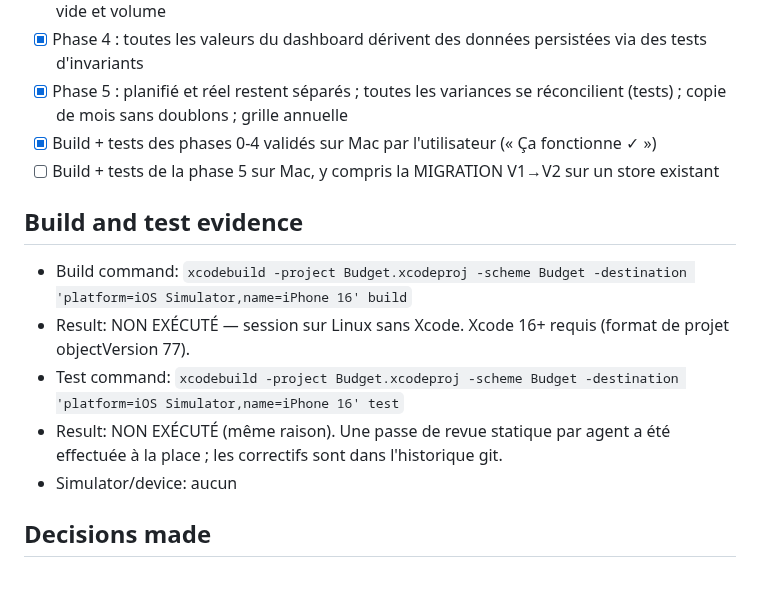
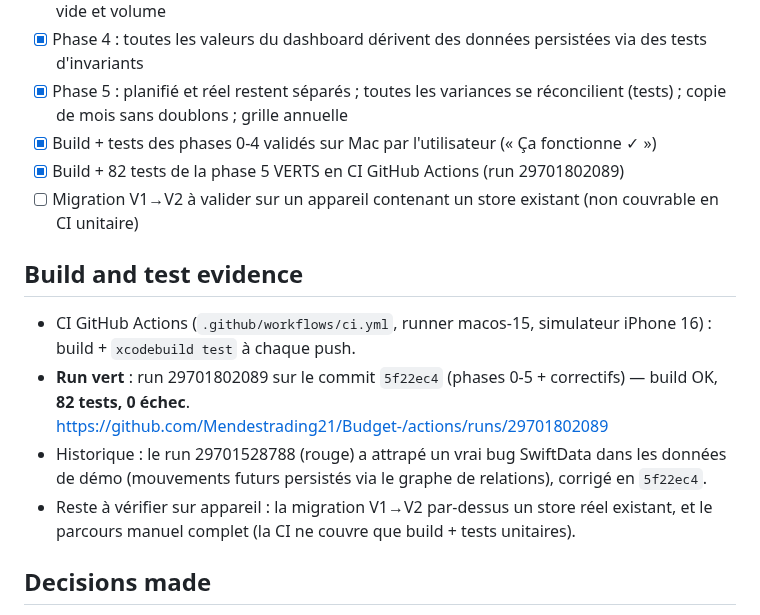
Before and after one commit to Mendestrading21/Budget-, a Markdown page: PROJECT_STATUS.md, the part around the change. Rendered like a GitHub page; blank space fills up the shorter version.

Commit message:
docs: record green CI evidence for phases 0-5 (82 tests passing)
Co-Authored-By: Claude Fable 5 <noreply@anthropic.com>
Claude-Session: https://claude.ai/code/session_012fVDCzqDKgxbUcj4mSsZYY

```diff
--- a/PROJECT_STATUS.md
+++ b/PROJECT_STATUS.md
@@ -38,15 +38,16 @@ Invocation mode: build (session Claude Code sur Linux)
 - [x] Phase 4 : toutes les valeurs du dashboard dérivent des données persistées via des tests d'invariants
 - [x] Phase 5 : planifié et réel restent séparés ; toutes les variances se réconcilient (tests) ; copie de mois sans doublons ; grille annuelle
 - [x] Build + tests des phases 0-4 validés sur Mac par l'utilisateur (« Ça fonctionne ✓ »)
-- [ ] Build + tests de la phase 5 sur Mac, y compris la MIGRATION V1→V2 sur un store existant
+- [x] Build + 82 tests de la phase 5 VERTS en CI GitHub Actions (run 29701802089)
+- [ ] Migration V1→V2 à valider sur un appareil contenant un store existant (non couvrable en CI unitaire)
 
 ## Build and test evidence
 
-- Build command: `xcodebuild -project Budget.xcodeproj -scheme Budget -destination 'platform=iOS Simulator,name=iPhone 16' build`
-- Result: NON EXÉCUTÉ — session sur Linux sans Xcode. Xcode 16+ requis (format de projet objectVersion 77).
-- Test command: `xcodebuild -project Budget.xcodeproj -scheme Budget -destination 'platform=iOS Simulator,name=iPhone 16' test`
-- Result: NON EXÉCUTÉ (même raison). Une passe de revue statique par agent a été effectuée à la place ; les correctifs sont dans l'historique git.
-- Simulator/device: aucun
+- CI GitHub Actions (`.github/workflows/ci.yml`, runner macos-15, simulateur iPhone 16) : build + `xcodebuild test` à chaque push.
+- **Run vert** : run 29701802089 sur le commit `5f22ec4` (phases 0-5 + correctifs) — build OK, **82 tests, 0 échec**.
+  https://github.com/Mendestrading21/Budget-/actions/runs/29701802089
+- Historique : le run 29701528788 (rouge) a attrapé un vrai bug SwiftData dans les données de démo (mouvements futurs persistés via le graphe de relations), corrigé en `5f22ec4`.
+- Reste à vérifier sur appareil : la migration V1→V2 par-dessus un store réel existant, et le parcours manuel complet (la CI ne couvre que build + tests unitaires).
 
 ## Decisions made
 
```
